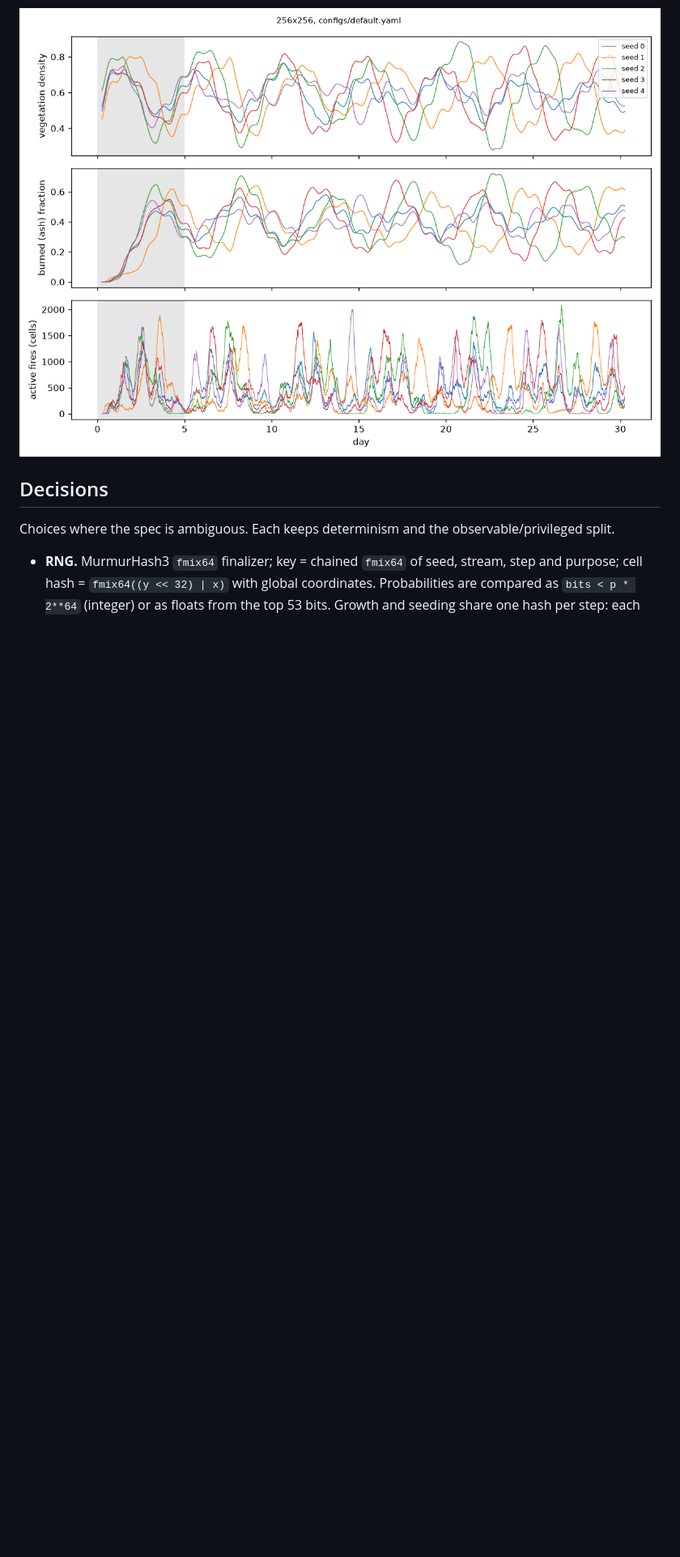
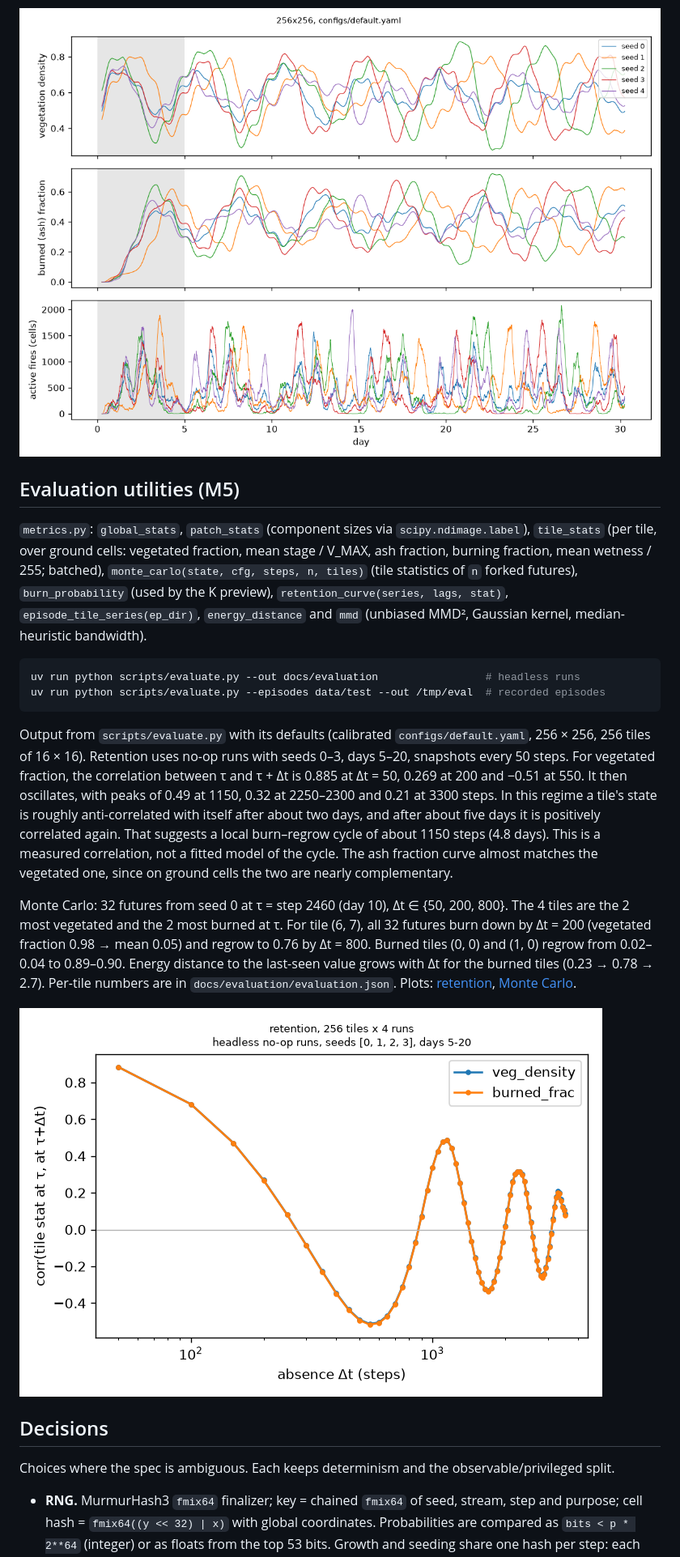
Before and after one commit to jkneifl/Wildfire-Simulator, a Markdown page: README.md, the part around one of its changes. Shown at 81% size. Drawn GitHub-style; pictures changed too: docs/evaluation/retention.png (added); blank space fills up the shorter version.

Commit message:
M5: evaluation utilities (tile stats, Monte Carlo, retention, distances) and fork preview
Co-Authored-By: Claude Opus 5.5 <noreply@anthropic.com>

````diff
--- a/README.md
+++ b/README.md
@@ -145,6 +145,40 @@ Plots: [time series](docs/calibration/calibrated/timeseries.png),
 
 ![calibrated time series](docs/calibration/calibrated/timeseries.png)
 
+## Evaluation utilities (M5)
+
+`metrics.py`: `global_stats`, `patch_stats` (component sizes via `scipy.ndimage.label`),
+`tile_stats` (per tile, over ground cells: vegetated fraction, mean stage / V_MAX, ash
+fraction, burning fraction, mean wetness / 255; batched), `monte_carlo(state, cfg, steps, n,
+tiles)` (tile statistics of `n` forked futures), `burn_probability` (used by the K preview),
+`retention_curve(series, lags, stat)`, `episode_tile_series(ep_dir)`, `energy_distance`
+and `mmd` (unbiased MMD², Gaussian kernel, median-heuristic bandwidth).
+
+```bash
+uv run python scripts/evaluate.py --out docs/evaluation                 # headless runs
+uv run python scripts/evaluate.py --episodes data/test --out /tmp/eval  # recorded episodes
+```
+
+Output from `scripts/evaluate.py` with its defaults (calibrated `configs/default.yaml`,
+256 × 256, 256 tiles of 16 × 16). Retention uses no-op runs with seeds 0–3, days 5–20,
+snapshots every 50 steps. For vegetated fraction, the correlation between τ and τ + Δt is
+0.885 at Δt = 50, 0.269 at 200 and −0.51 at 550. It then oscillates, with peaks of 0.49 at
+1150, 0.32 at 2250–2300 and 0.21 at 3300 steps. In this regime a tile's state is roughly
+anti-correlated with itself after about two days, and after about five days it is positively
+correlated again. That suggests a local burn–regrow cycle of about 1150 steps (4.8 days). This
+is a measured correlation, not a fitted model of the cycle. The ash fraction curve almost
+matches the vegetated one, since on ground cells the two are nearly complementary.
+
+Monte Carlo: 32 futures from seed 0 at τ = step 2460 (day 10), Δt ∈ {50, 200, 800}. The 4
+tiles are the 2 most vegetated and the 2 most burned at τ. For tile (6, 7), all 32 futures
+burn down by Δt = 200 (vegetated fraction 0.98 → mean 0.05) and regrow to 0.76 by
+Δt = 800. Burned tiles (0, 0) and (1, 0) regrow from 0.02–0.04 to 0.89–0.90. Energy distance
+to the last-seen value grows with Δt for the burned tiles (0.23 → 0.78 → 2.7). Per-tile
+numbers are in `docs/evaluation/evaluation.json`. Plots:
+[retention](docs/evaluation/retention.png), [Monte Carlo](docs/evaluation/monte_carlo.png).
+
+![retention](docs/evaluation/retention.png)
+
 ## Decisions
 
 Choices where the spec is ambiguous. Each keeps determinism and the observable/privileged split.
````
Also changed, not shown: other parts of README.md (+6 -0 lines), docs/evaluation/monte_carlo.png (added), 7 other files.
